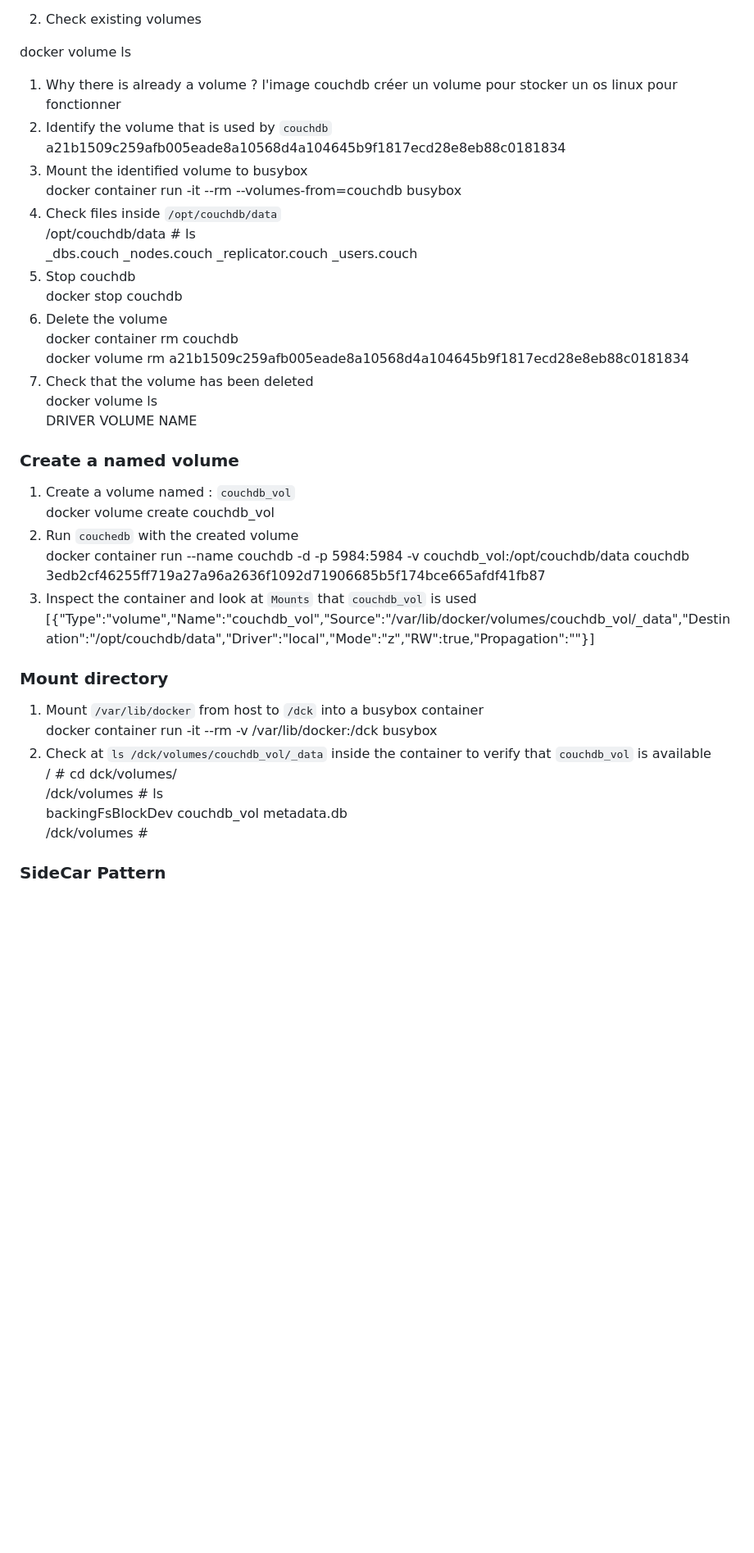
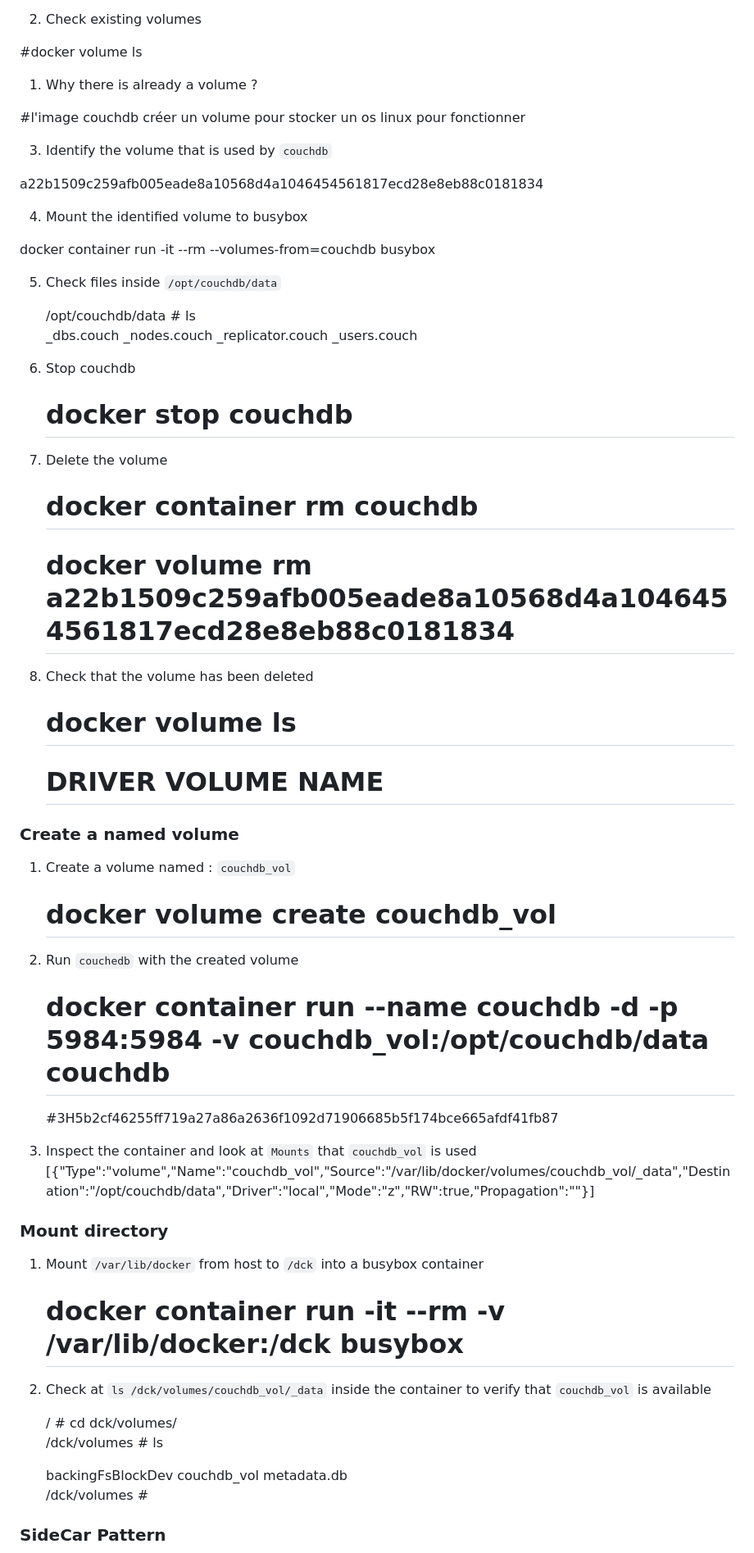
Before and after one commit to raab-d/Docker, a Markdown page: labs/30-lab-volumes/README.md, the part around the change printed below. Shown: that part at 82% size. Drawn GitHub-style; blank space fills up the shorter version.

```diff
--- a/labs/30-lab-volumes/README.md
+++ b/labs/30-lab-volumes/README.md
@@ -27,32 +27,51 @@ Status: Downloaded newer image for couchdb:2.1
 
 2. Check existing volumes
 
-docker volume ls
+#docker volume ls
+
    1. Why there is already a volume ?
-   l'image couchdb créer un volume pour stocker un os linux pour fonctionner
+
+   #l'image couchdb créer un volume pour stocker un os linux pour fonctionner
+
 3. Identify the volume that is used by `couchdb`
-a21b1509c259afb005eade8a10568d4a104645b9f1817ecd28e8eb88c0181834
+
+a22b1509c259afb005eade8a10568d4a1046454561817ecd28e8eb88c0181834
+
 4. Mount the identified volume to busybox
+
 docker container run -it --rm --volumes-from=couchdb busybox
+
 5. Check files inside `/opt/couchdb/data`
-/opt/couchdb/data # ls
-_dbs.couch         _nodes.couch       _replicator.couch  _users.couch
+
+   /opt/couchdb/data # ls
+   _dbs.couch         _nodes.couch       _replicator.couch  _users.couch
+
 6. Stop couchdb
-docker stop couchdb
+
+   # docker stop couchdb
+
 7. Delete the volume
-docker container rm couchdb
-docker volume rm a21b1509c259afb005eade8a10568d4a104645b9f1817ecd28e8eb88c0181834
+
+   # docker container rm couchdb
+   # docker volume rm a22b1509c259afb005eade8a10568d4a1046454561817ecd28e8eb88c0181834
+
 8. Check that the volume has been deleted
-docker volume ls
-DRIVER    VOLUME NAME
+
+   # docker volume ls
+   # DRIVER VOLUME NAME
 
 ### Create a named volume
 
 1. Create a volume named : `couchdb_vol`
-docker volume create couchdb_vol
+
+   # docker volume create couchdb_vol
+
 2. Run `couchedb` with the created volume
-docker container run --name couchdb -d -p 5984:5984 -v couchdb_vol:/opt/couchdb/data couchdb
-3edb2cf46255ff719a27a96a2636f1092d71906685b5f174bce665afdf41fb87
+
+   # docker container run --name couchdb -d -p 5984:5984 -v couchdb_vol:/opt/couchdb/data couchdb
+
+   #3H5b2cf46255ff719a27a86a2636f1092d71906685b5f174bce665afdf41fb87
+
 3. Inspect the container and look at `Mounts` that `couchdb_vol` is used
 [{"Type":"volume","Name":"couchdb_vol","Source":"/var/lib/docker/volumes/couchdb_vol/_data","Destination":"/opt/couchdb/data","Driver":"local","Mode":"z","RW":true,"Propagation":""}]
 
@@ -61,10 +80,14 @@ docker container run --name couchdb -d -p 5984:5984 -v couchdb_vol:/opt/couchdb/
 ### Mount directory
 
 1. Mount `/var/lib/docker` from host to `/dck` into a busybox container
-   docker container run -it --rm -v /var/lib/docker:/dck busybox
+
+   # docker container run -it --rm -v /var/lib/docker:/dck busybox
+
 2. Check at `ls /dck/volumes/couchdb_vol/_data` inside the container to verify that `couchdb_vol` is available
+
       / # cd dck/volumes/
       /dck/volumes # ls
+
       backingFsBlockDev  couchdb_vol        metadata.db
       /dck/volumes #
 
```
Also changed, not shown: other parts of labs/30-lab-volumes/README.md (+30 -12 lines).
